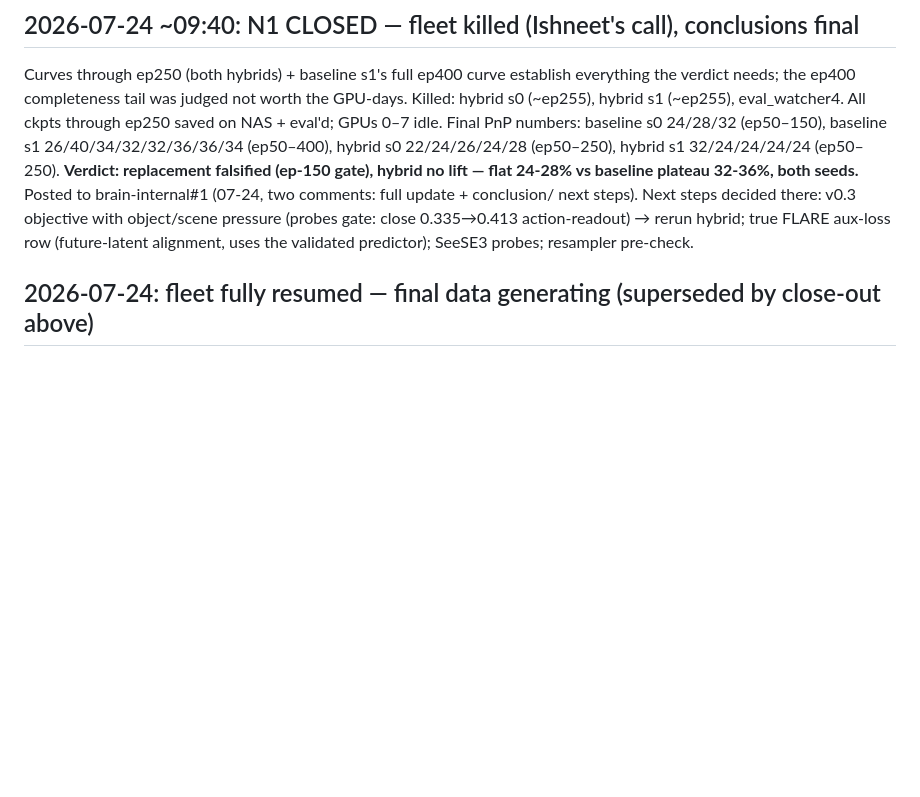
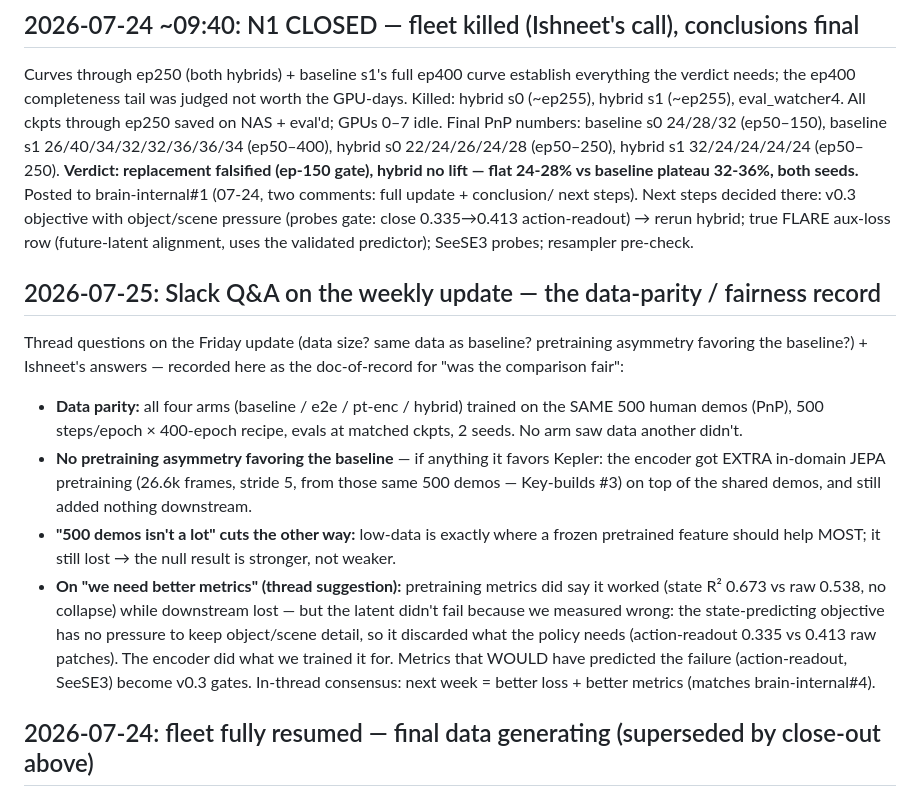
Before and after one commit to menloresearch/world-encoder, a Markdown page: v0.2/N1_ROBOCASA.md, the part around the change. Rendered like a GitHub page; blank space fills up the shorter version.

```diff
--- a/v0.2/N1_ROBOCASA.md
+++ b/v0.2/N1_ROBOCASA.md
@@ -74,6 +74,26 @@ verdict needs; the ep400 completeness tail was judged not worth the GPU-days. Ki
 next steps). Next steps decided there: v0.3 objective with object/scene pressure (probes gate:
 close 0.335→0.413 action-readout) → rerun hybrid; true FLARE aux-loss row (future-latent
 alignment, uses the validated predictor); SeeSE3 probes; resampler pre-check.
+
+## 2026-07-25: Slack Q&A on the weekly update — the data-parity / fairness record
+Thread questions on the Friday update (data size? same data as baseline? pretraining asymmetry
+favoring the baseline?) + Ishneet's answers — recorded here as the doc-of-record for "was the
+comparison fair":
+- **Data parity:** all four arms (baseline / e2e / pt-enc / hybrid) trained on the SAME 500
+  human demos (PnP), 500 steps/epoch × 400-epoch recipe, evals at matched ckpts, 2 seeds.
+  No arm saw data another didn't.
+- **No pretraining asymmetry favoring the baseline** — if anything it favors Kepler: the
+  encoder got EXTRA in-domain JEPA pretraining (26.6k frames, stride 5, from those same 500
+  demos — Key-builds #3) on top of the shared demos, and still added nothing downstream.
+- **"500 demos isn't a lot" cuts the other way:** low-data is exactly where a frozen
+  pretrained feature should help MOST; it still lost → the null result is stronger, not weaker.
+- **On "we need better metrics" (thread suggestion):** pretraining metrics did say it worked
+  (state R² 0.673 vs raw 0.538, no collapse) while downstream lost — but the latent didn't fail
+  because we measured wrong: the state-predicting objective has no pressure to keep object/scene
+  detail, so it discarded what the policy needs (action-readout 0.335 vs 0.413 raw patches).
+  The encoder did what we trained it for. Metrics that WOULD have predicted the failure
+  (action-readout, SeeSE3) become v0.3 gates. In-thread consensus: next week = better
+  loss + better metrics (matches brain-internal#4).
 
 ## 2026-07-24: fleet fully resumed — final data generating (superseded by close-out above)
 Resume states: **baseline s1** (`16.22.47`) resumed 07-23 as DDP-4/GPUs 0–3 (bs 48×4=192 parity),
```
Also changed, not shown: v0.3/V0.3.md (added, +206 -0 lines).
